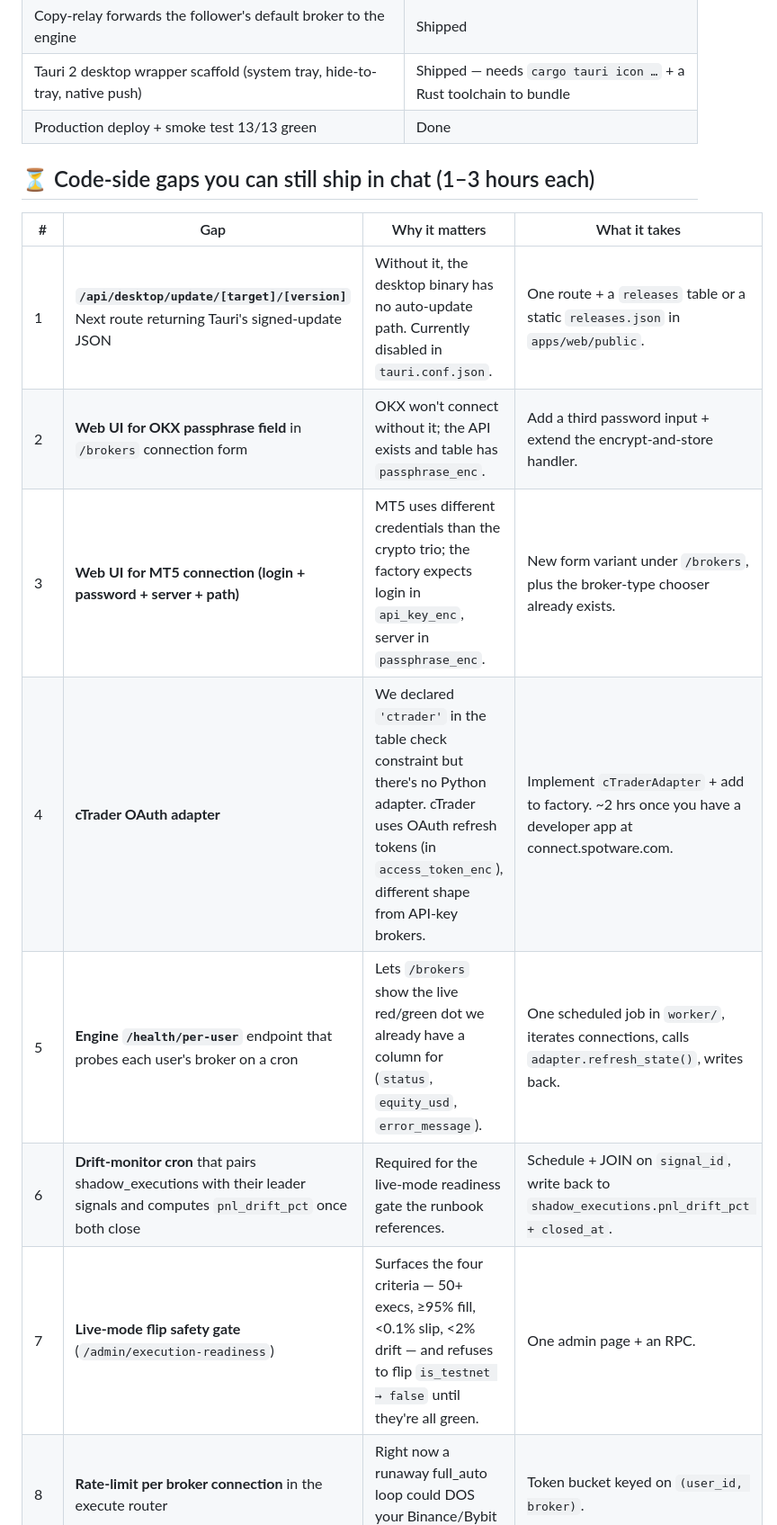
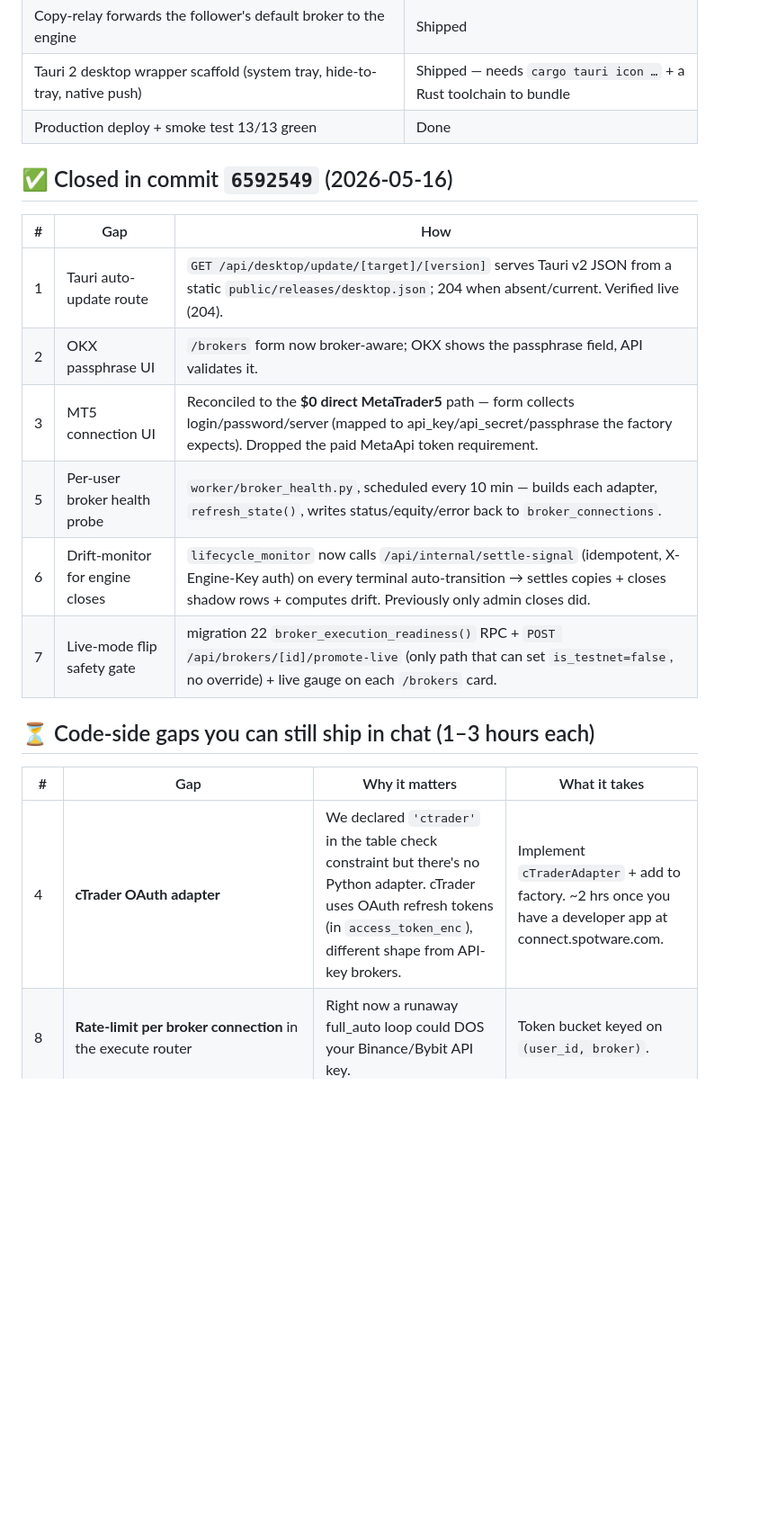
Before and after one commit to denis5bright7889-ctrl/Algosphere, a Markdown page: docs/WHATS_LEFT.md, the part around one of its changes. Shown at 90% size. Rendered like a GitHub page; blank space fills up the shorter version.

```diff
--- a/docs/WHATS_LEFT.md
+++ b/docs/WHATS_LEFT.md
@@ -17,17 +17,22 @@
 | Tauri 2 desktop wrapper scaffold (system tray, hide-to-tray, native push) | Shipped — needs `cargo tauri icon …` + a Rust toolchain to bundle |
 | Production deploy + smoke test 13/13 green | Done |
 
+## ✅ Closed in commit `6592549` (2026-05-16)
+
+| # | Gap | How |
+|---|---|---|
+| 1 | Tauri auto-update route | `GET /api/desktop/update/[target]/[version]` serves Tauri v2 JSON from a static `public/releases/desktop.json`; 204 when absent/current. Verified live (204). |
+| 2 | OKX passphrase UI | `/brokers` form now broker-aware; OKX shows the passphrase field, API validates it. |
+| 3 | MT5 connection UI | Reconciled to the **$0 direct MetaTrader5** path — form collects login/password/server (mapped to api_key/api_secret/passphrase the factory expects). Dropped the paid MetaApi token requirement. |
+| 5 | Per-user broker health probe | `worker/broker_health.py`, scheduled every 10 min — builds each adapter, `refresh_state()`, writes status/equity/error back to `broker_connections`. |
+| 6 | Drift-monitor for engine closes | `lifecycle_monitor` now calls `/api/internal/settle-signal` (idempotent, X-Engine-Key auth) on every terminal auto-transition → settles copies + closes shadow rows + computes drift. Previously only admin closes did. |
+| 7 | Live-mode flip safety gate | migration 22 `broker_execution_readiness()` RPC + `POST /api/brokers/[id]/promote-live` (only path that can set `is_testnet=false`, no override) + live gauge on each `/brokers` card. |
+
 ## ⏳ Code-side gaps you can still ship in chat (1–3 hours each)
 
 | # | Gap | Why it matters | What it takes |
 |---|---|---|---|
-| 1 | **`/api/desktop/update/[target]/[version]`** Next route returning Tauri's signed-update JSON | Without it, the desktop binary has no auto-update path. Currently disabled in `tauri.conf.json`. | One route + a `releases` table or a static `releases.json` in `apps/web/public`. |
-| 2 | **Web UI for OKX passphrase field** in `/brokers` connection form | OKX won't connect without it; the API exists and table has `passphrase_enc`. | Add a third password input + extend the encrypt-and-store handler. |
-| 3 | **Web UI for MT5 connection (login + password + server + path)** | MT5 uses different credentials than the crypto trio; the factory expects login in `api_key_enc`, server in `passphrase_enc`. | New form variant under `/brokers`, plus the broker-type chooser already exists. |
 | 4 | **cTrader OAuth adapter** | We declared `'ctrader'` in the table check constraint but there's no Python adapter. cTrader uses OAuth refresh tokens (in `access_token_enc`), different shape from API-key brokers. | Implement `cTraderAdapter` + add to factory. ~2 hrs once you have a developer app at connect.spotware.com. |
-| 5 | **Engine `/health/per-user`** endpoint that probes each user's broker on a cron | Lets `/brokers` show the live red/green dot we already have a column for (`status`, `equity_usd`, `error_message`). | One scheduled job in `worker/`, iterates connections, calls `adapter.refresh_state()`, writes back. |
-| 6 | **Drift-monitor cron** that pairs shadow_executions with their leader signals and computes `pnl_drift_pct` once both close | Required for the live-mode readiness gate the runbook references. | Schedule + JOIN on `signal_id`, write back to `shadow_executions.pnl_drift_pct + closed_at`. |
-| 7 | **Live-mode flip safety gate** (`/admin/execution-readiness`) | Surfaces the four criteria — 50+ execs, ≥95% fill, <0.1% slip, <2% drift — and refuses to flip `is_testnet → false` until they're all green. | One admin page + an RPC. |
 | 8 | **Rate-limit per broker connection** in the execute router | Right now a runaway full_auto loop could DOS your Binance/Bybit API key. | Token bucket keyed on `(user_id, broker)`. |
 | 9 | **Bot-side `/brokers` deep-link** from Telegram | Reduces friction for users connecting their first account. | A keyboard button in `subscription.py` that opens the web `/brokers` URL with a session-token query param. |
 | 10 | **`apps/web/api/desktop/checksums`** for download-page integrity | When you ship the Tauri binaries, the download page should publish SHA-256s. | Static route reading from R2/S3 or just `public/releases/`. |
```
Also changed, not shown: other parts of docs/WHATS_LEFT.md (+13 -6 lines).
